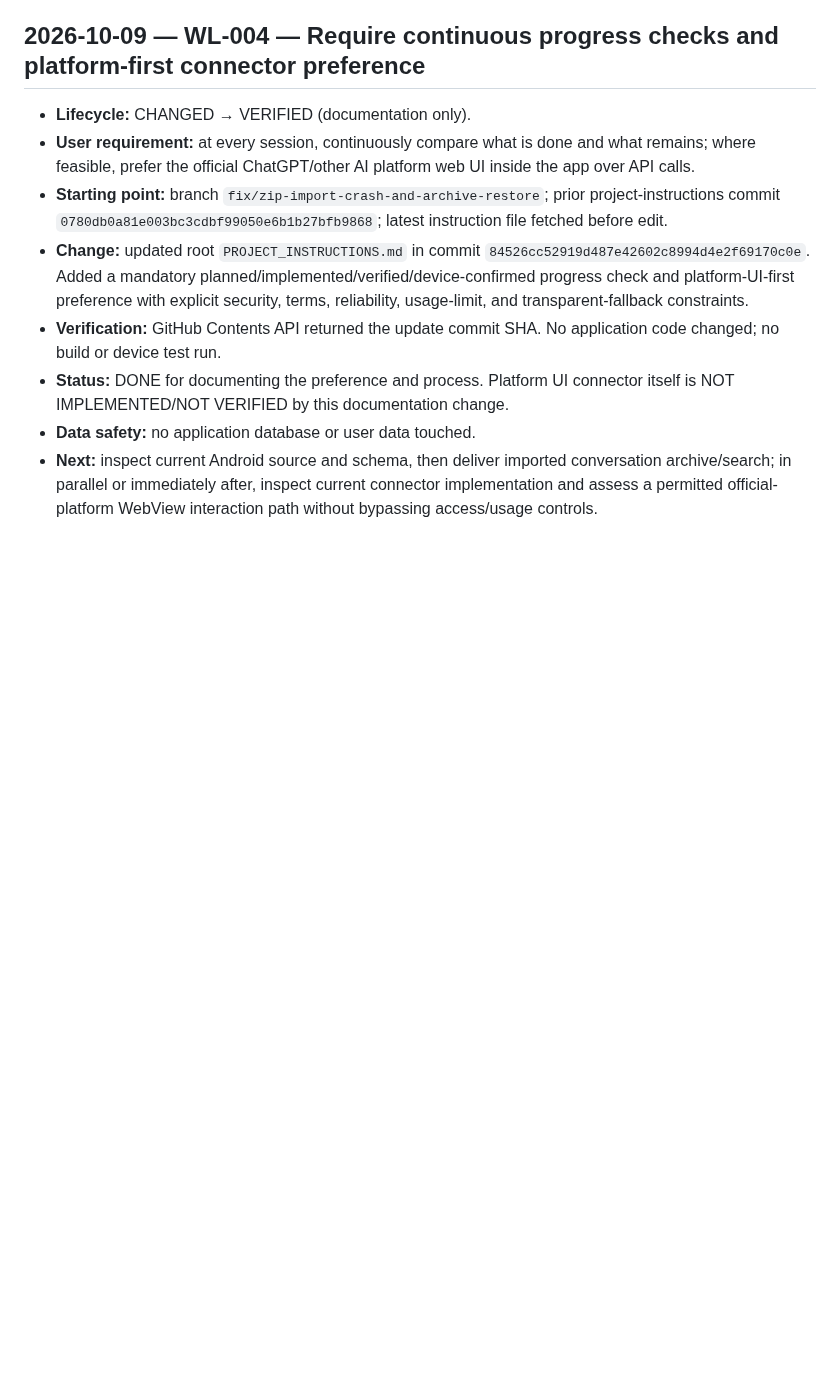
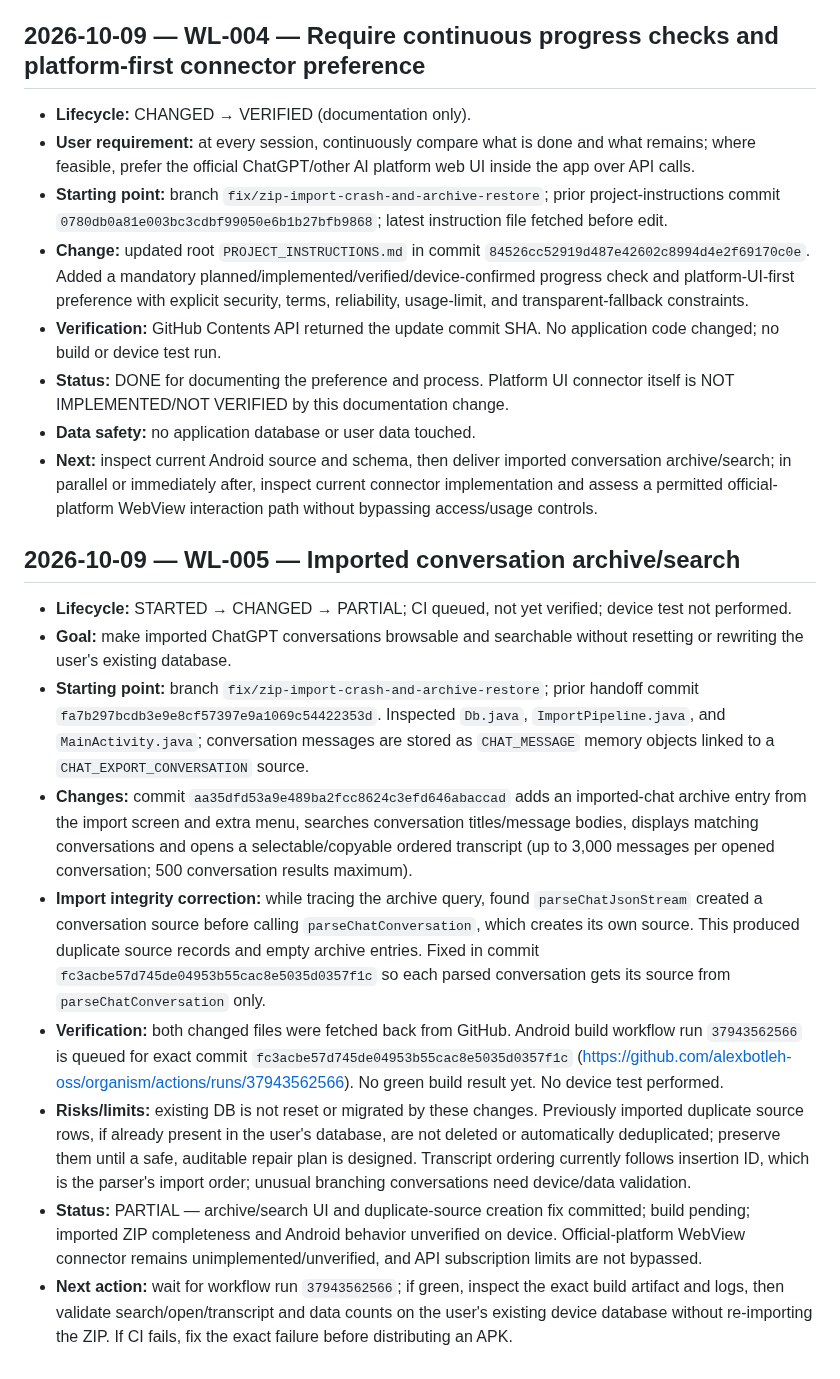
Before and after one commit to alexbotleh-oss/organism, a Markdown page: docs/WORKLOG.md, the part around the change. Drawn GitHub-style; blank space fills up the shorter version.

Commit message:
docs: log imported conversation archive implementation

```diff
--- a/docs/WORKLOG.md
+++ b/docs/WORKLOG.md
@@ -51,3 +51,16 @@ Entries are append-only. Newest entries are added at the end. See [WORKLOG_AND_C
 - **Status:** DONE for documenting the preference and process. Platform UI connector itself is NOT IMPLEMENTED/NOT VERIFIED by this documentation change.
 - **Data safety:** no application database or user data touched.
 - **Next:** inspect current Android source and schema, then deliver imported conversation archive/search; in parallel or immediately after, inspect current connector implementation and assess a permitted official-platform WebView interaction path without bypassing access/usage controls.
+
+
+## 2026-10-09 — WL-005 — Imported conversation archive/search
+
+- **Lifecycle:** STARTED → CHANGED → PARTIAL; CI queued, not yet verified; device test not performed.
+- **Goal:** make imported ChatGPT conversations browsable and searchable without resetting or rewriting the user's existing database.
+- **Starting point:** branch `fix/zip-import-crash-and-archive-restore`; prior handoff commit `fa7b297bcdb3e9e8cf57397e9a1069c54422353d`. Inspected `Db.java`, `ImportPipeline.java`, and `MainActivity.java`; conversation messages are stored as `CHAT_MESSAGE` memory objects linked to a `CHAT_EXPORT_CONVERSATION` source.
+- **Changes:** commit `aa35dfd53a9e489ba2fcc8624c3efd646abaccad` adds an imported-chat archive entry from the import screen and extra menu, searches conversation titles/message bodies, displays matching conversations and opens a selectable/copyable ordered transcript (up to 3,000 messages per opened conversation; 500 conversation results maximum).
+- **Import integrity correction:** while tracing the archive query, found `parseChatJsonStream` created a conversation source before calling `parseChatConversation`, which creates its own source. This produced duplicate source records and empty archive entries. Fixed in commit `fc3acbe57d745de04953b55cac8e5035d0357f1c` so each parsed conversation gets its source from `parseChatConversation` only.
+- **Verification:** both changed files were fetched back from GitHub. Android build workflow run `37943562566` is queued for exact commit `fc3acbe57d745de04953b55cac8e5035d0357f1c` (https://github.com/alexbotleh-oss/organism/actions/runs/37943562566). No green build result yet. No device test performed.
+- **Risks/limits:** existing DB is not reset or migrated by these changes. Previously imported duplicate source rows, if already present in the user's database, are not deleted or automatically deduplicated; preserve them until a safe, auditable repair plan is designed. Transcript ordering currently follows insertion ID, which is the parser's import order; unusual branching conversations need device/data validation.
+- **Status:** PARTIAL — archive/search UI and duplicate-source creation fix committed; build pending; imported ZIP completeness and Android behavior unverified on device. Official-platform WebView connector remains unimplemented/unverified, and API subscription limits are not bypassed.
+- **Next action:** wait for workflow run `37943562566`; if green, inspect the exact build artifact and logs, then validate search/open/transcript and data counts on the user's existing device database without re-importing the ZIP. If CI fails, fix the exact failure before distributing an APK.
```
